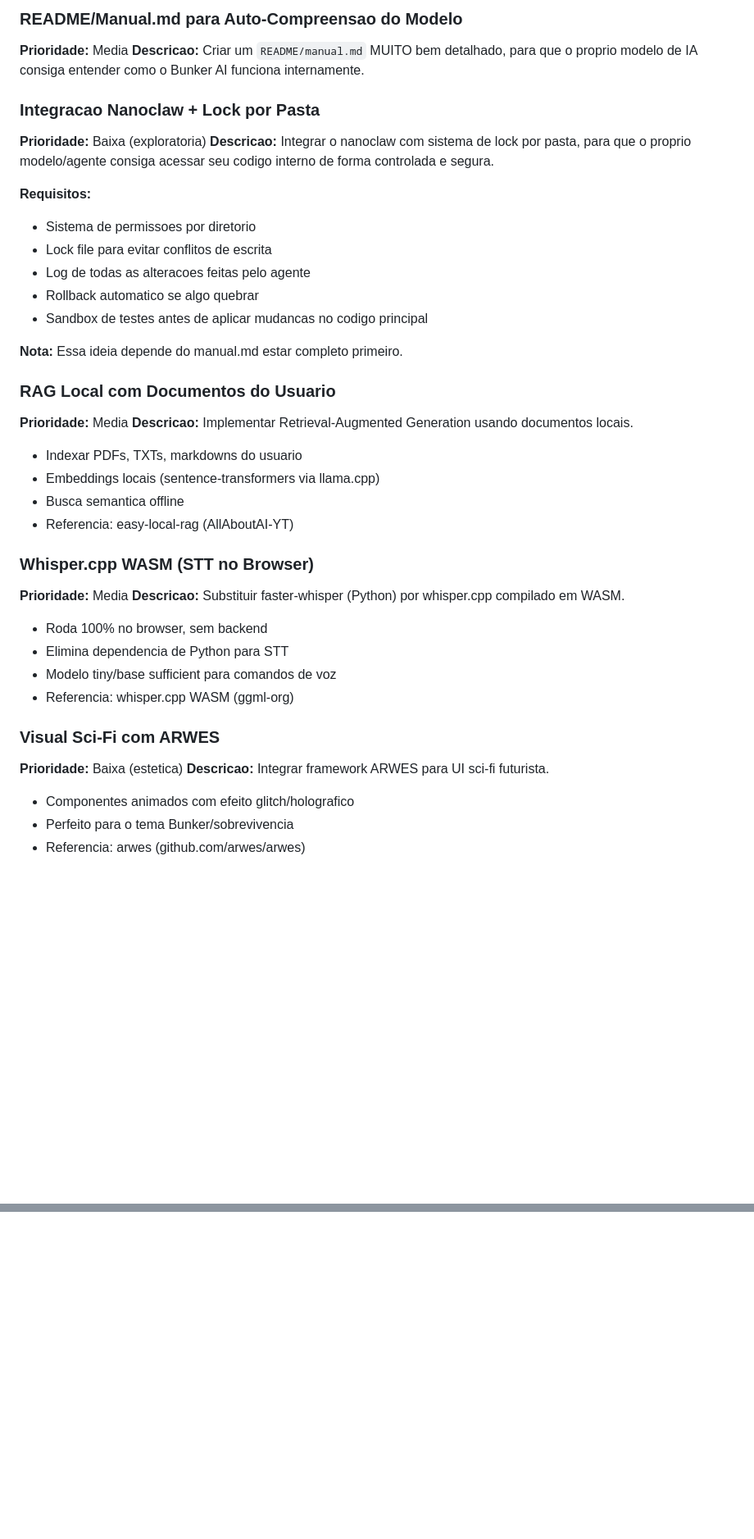
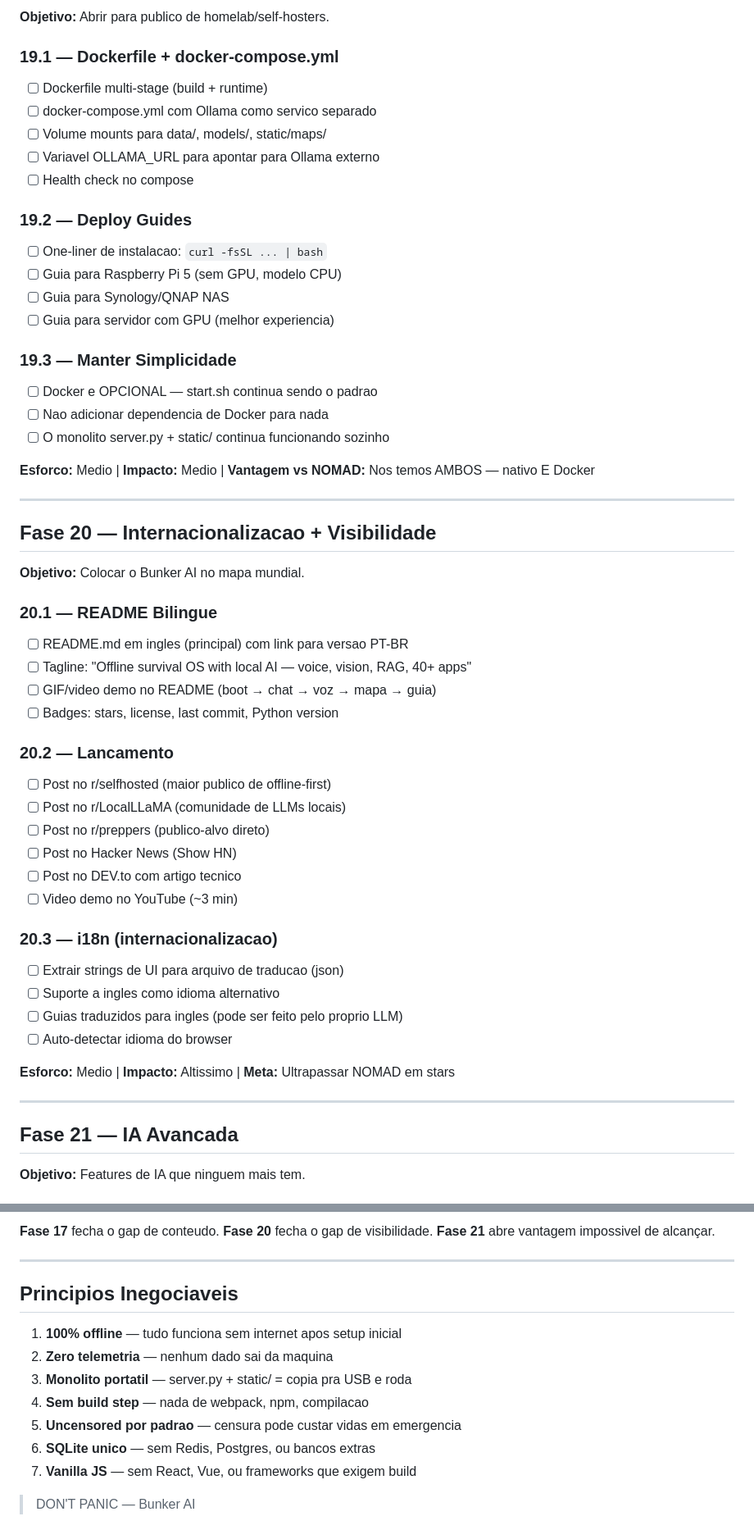
Before and after one commit to douglaspriester/bunkerAI, a Markdown page: ROADMAP.md, 2 parts joined by grey strips. Shown at 82% size. GitHub-like rendering; blank space fills up the shorter version.

```diff
--- a/ROADMAP.md
+++ b/ROADMAP.md
@@ -321,40 +145,57 @@ Desktop (fullscreen)
 
-### README/Manual.md para Auto-Compreensao do Modelo
-**Prioridade:** Media
-**Descricao:** Criar um `README/manual.md` MUITO bem detalhado, para que o proprio modelo de IA consiga entender como o Bunker AI funciona internamente.
+**Objetivo:** Abrir para publico de homelab/self-hosters.
 
-### Integracao Nanoclaw + Lock por Pasta
-**Prioridade:** Baixa (exploratoria)
-**Descricao:** Integrar o nanoclaw com sistema de lock por pasta, para que o proprio modelo/agente consiga acessar seu codigo interno de forma controlada e segura.
+### 19.1 — Dockerfile + docker-compose.yml
+- [ ] Dockerfile multi-stage (build + runtime)
+- [ ] docker-compose.yml com Ollama como servico separado
+- [ ] Volume mounts para data/, models/, static/maps/
+- [ ] Variavel OLLAMA_URL para apontar para Ollama externo
+- [ ] Health check no compose
 
-**Requisitos:**
-- Sistema de permissoes por diretorio
-- Lock file para evitar conflitos de escrita
-- Log de todas as alteracoes feitas pelo agente
-- Rollback automatico se algo quebrar
-- Sandbox de testes antes de aplicar mudancas no codigo principal
+### 19.2 — Deploy Guides
+- [ ] One-liner de instalacao: `curl -fsSL ... | bash`
+- [ ] Guia para Raspberry Pi 5 (sem GPU, modelo CPU)
+- [ ] Guia para Synology/QNAP NAS
+- [ ] Guia para servidor com GPU (melhor experiencia)
 
-**Nota:** Essa ideia depende do manual.md estar completo primeiro.
+### 19.3 — Manter Simplicidade
+- [ ] Docker e OPCIONAL — start.sh continua sendo o padrao
+- [ ] Nao adicionar dependencia de Docker para nada
+- [ ] O monolito server.py + static/ continua funcionando sozinho
 
-### RAG Local com Documentos do Usuario
-**Prioridade:** Media
-**Descricao:** Implementar Retrieval-Augmented Generation usando documentos locais.
-- Indexar PDFs, TXTs, markdowns do usuario
-- Embeddings locais (sentence-transformers via llama.cpp)
-- Busca semantica offline
-- Referencia: easy-local-rag (AllAboutAI-YT)
+**Esforco:** Medio | **Impacto:** Medio | **Vantagem vs NOMAD:** Nos temos AMBOS — nativo E Docker
 
-### Whisper.cpp WASM (STT no Browser)
-**Prioridade:** Media
-**Descricao:** Substituir faster-whisper (Python) por whisper.cpp compilado em WASM.
-- Roda 100% no browser, sem backend
-- Elimina dependencia de Python para STT
-- Modelo tiny/base sufficient para comandos de voz
-- Referencia: whisper.cpp WASM (ggml-org)
+---
 
-### Visual Sci-Fi com ARWES
-**Prioridade:** Baixa (estetica)
-**Descricao:** Integrar framework ARWES para UI sci-fi futurista.
-- Componentes animados com efeito glitch/holografico
-- Perfeito para o tema Bunker/sobrevivencia
-- Referencia: arwes (github.com/arwes/arwes)
+## Fase 20 — Internacionalizacao + Visibilidade
+
+**Objetivo:** Colocar o Bunker AI no mapa mundial.
+
+### 20.1 — README Bilingue
+- [ ] README.md em ingles (principal) com link para versao PT-BR
+- [ ] Tagline: "Offline survival OS with local AI — voice, vision, RAG, 40+ apps"
+- [ ] GIF/video demo no README (boot → chat → voz → mapa → guia)
+- [ ] Badges: stars, license, last commit, Python version
+
+### 20.2 — Lancamento
+- [ ] Post no r/selfhosted (maior publico de offline-first)
+- [ ] Post no r/LocalLLaMA (comunidade de LLMs locais)
+- [ ] Post no r/preppers (publico-alvo direto)
+- [ ] Post no Hacker News (Show HN)
+- [ ] Post no DEV.to com artigo tecnico
+- [ ] Video demo no YouTube (~3 min)
+
+### 20.3 — i18n (internacionalizacao)
+- [ ] Extrair strings de UI para arquivo de traducao (json)
+- [ ] Suporte a ingles como idioma alternativo
+- [ ] Guias traduzidos para ingles (pode ser feito pelo proprio LLM)
+- [ ] Auto-detectar idioma do browser
+
+**Esforco:** Medio | **Impacto:** Altissimo | **Meta:** Ultrapassar NOMAD em stars
+
+---
+
+## Fase 21 — IA Avancada
+
+**Objetivo:** Features de IA que ninguem mais tem.
+
@@ -360,0 +275,16 @@ Desktop (fullscreen)
+**Fase 17** fecha o gap de conteudo. **Fase 20** fecha o gap de visibilidade.
+**Fase 21** abre vantagem impossivel de alcançar.
+
+---
+
+## Principios Inegociaveis
+
+1. **100% offline** — tudo funciona sem internet apos setup inicial
+2. **Zero telemetria** — nenhum dado sai da maquina
+3. **Monolito portatil** — server.py + static/ = copia pra USB e roda
+4. **Sem build step** — nada de webpack, npm, compilacao
+5. **Uncensored por padrao** — censura pode custar vidas em emergencia
+6. **SQLite unico** — sem Redis, Postgres, ou bancos extras
+7. **Vanilla JS** — sem React, Vue, ou frameworks que exigem build
+
+> DON'T PANIC — Bunker AI
```
Also changed, not shown: other parts of ROADMAP.md (+188 -291 lines).
